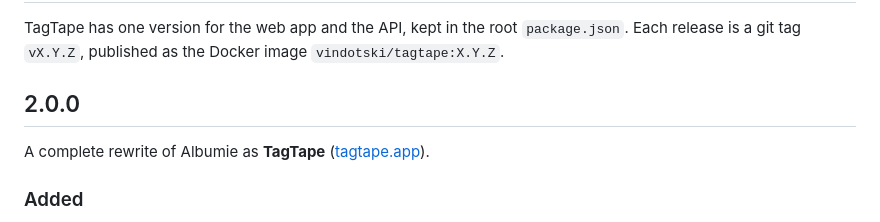
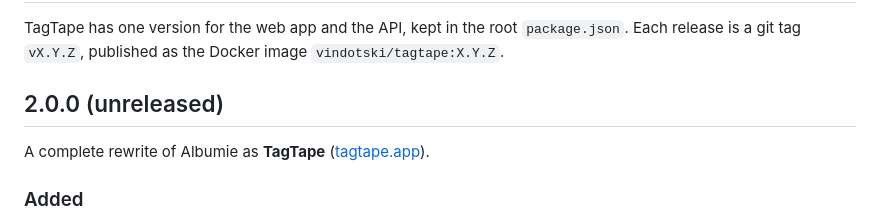
Before and after one commit to vindotski/tagtape, a Markdown page: CHANGELOG.md, the part around the change. Drawn GitHub-style.

```diff
--- a/CHANGELOG.md
+++ b/CHANGELOG.md
@@ -2,7 +2,7 @@
 
 TagTape has one version for the web app and the API, kept in the root `package.json`. Each release is a git tag `vX.Y.Z`, published as the Docker image `vindotski/tagtape:X.Y.Z`.
 
-## 2.0.0
+## 2.0.0 (unreleased)
 
 A complete rewrite of Albumie as **TagTape** ([tagtape.app](https://tagtape.app)).
 
```
Also changed, not shown: AGENTS.md (+1 -0 lines), README.md (+2 -0 lines), docs/screenshot.png (added), 4 other files.
